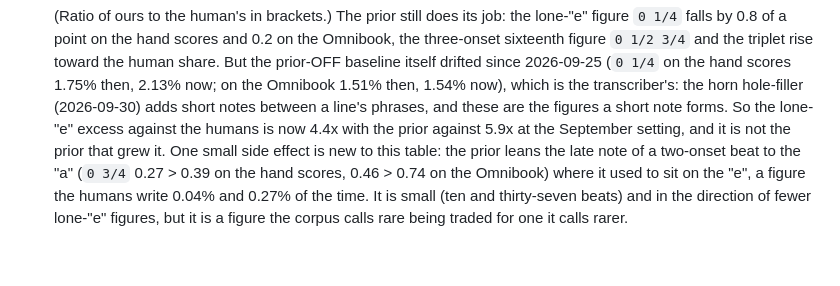
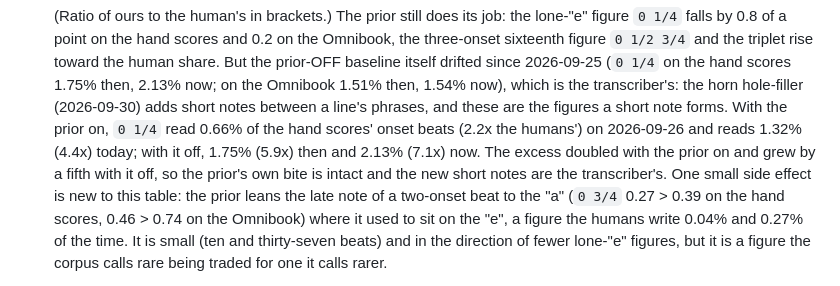
Before and after one commit to elkayem/swingscribe, a Markdown page: docs/figure-prior.md, the part around the change. GitHub-like rendering; blank space fills up the shorter version.

Commit message:
docs: state the lone-"e" drift plainly, prior on and off, September against now
Co-Authored-By: Claude Sonnet 5.5 <noreply@anthropic.com>

```diff
--- a/docs/figure-prior.md
+++ b/docs/figure-prior.md
@@ -826,9 +826,12 @@ What moved, and what it means:
   drifted since 2026-09-25 (`0 1/4` on the hand scores 1.75% then, 2.13% now;
   on the Omnibook 1.51% then, 1.54% now), which is the transcriber's:
   the horn hole-filler (2026-09-30) adds short notes between a line's
-  phrases, and these are the figures a short note forms. So the lone-"e"
-  excess against the humans is now 4.4x with the prior against 5.9x at the
-  September setting, and it is not the prior that grew it. One small
+  phrases, and these are the figures a short note forms. With the prior on,
+  `0 1/4` read 0.66% of the hand scores' onset beats (2.2x the humans') on
+  2026-09-26 and reads 1.32% (4.4x) today; with it off, 1.75% (5.9x) then and
+  2.13% (7.1x) now. The excess doubled with the prior on and grew by a fifth
+  with it off, so the prior's own bite is intact and the new short notes are
+  the transcriber's. One small
   side effect is new to this table: the prior leans the late note of a
   two-onset beat to the "a" (`0 3/4` 0.27 > 0.39 on the hand scores, 0.46 >
   0.74 on the Omnibook) where it used to sit on the "e", a figure the
```
